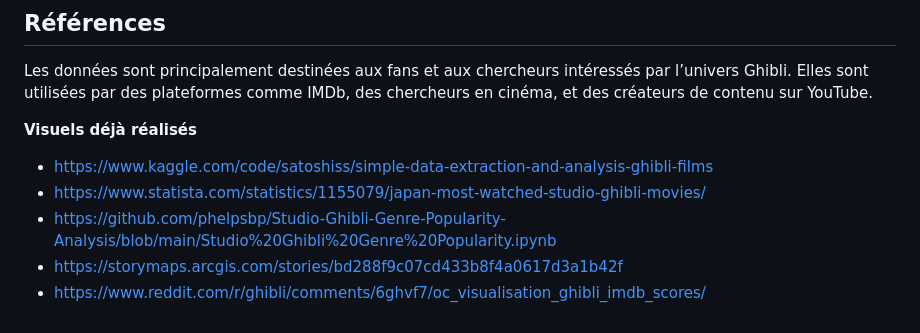
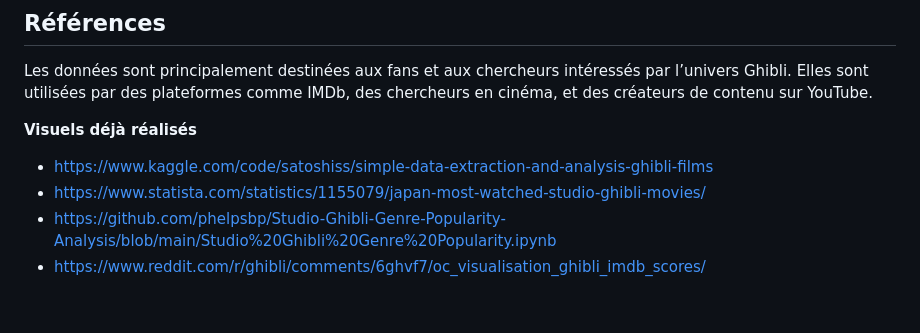
Before and after one commit to cassissssss/StudioGhibli, a Markdown page: README.md, the part around the change. GitHub-like rendering.

```diff
--- a/README.md
+++ b/README.md
@@ -131,5 +131,4 @@ Les données sont principalement destinées aux fans et aux chercheurs intéress
 - https://www.kaggle.com/code/satoshiss/simple-data-extraction-and-analysis-ghibli-films
 - https://www.statista.com/statistics/1155079/japan-most-watched-studio-ghibli-movies/
 - https://github.com/phelpsbp/Studio-Ghibli-Genre-Popularity-Analysis/blob/main/Studio%20Ghibli%20Genre%20Popularity.ipynb
-- https://storymaps.arcgis.com/stories/bd288f9c07cd433b8f4a0617d3a1b42f
 - https://www.reddit.com/r/ghibli/comments/6ghvf7/oc_visualisation_ghibli_imdb_scores/
```
